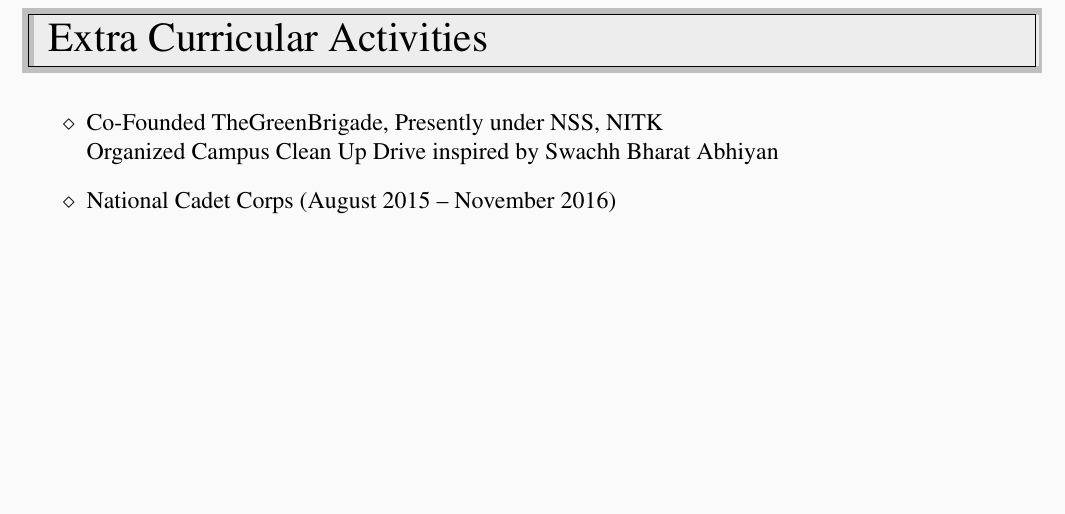
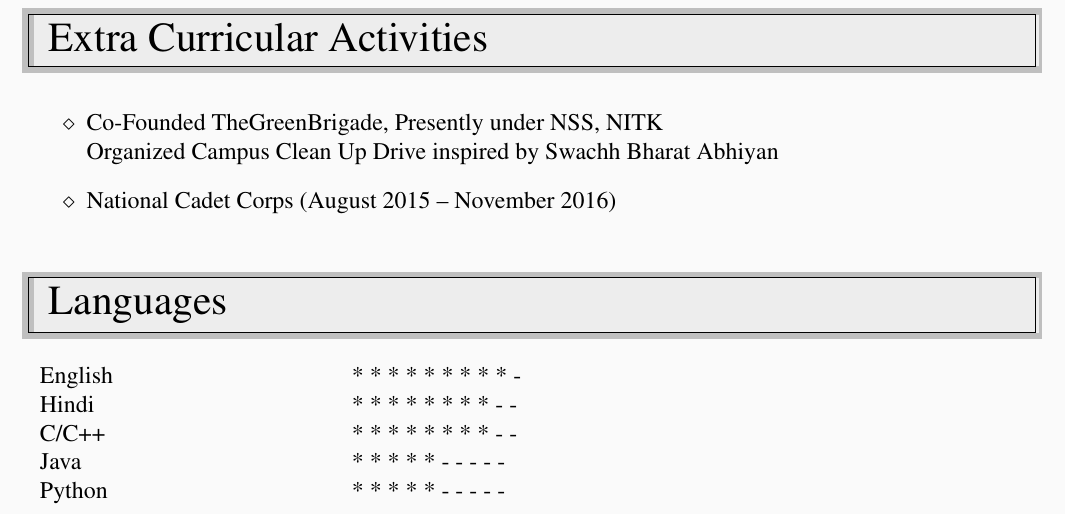
Before and after one commit to arjun-sadananda/ArjunSadananda_Resume, a LaTeX CV (resume.tex): part of page 3 of 3, cut so that both start at the same text, the shorter picture padded with empty space. Compiled offline with pdfLaTeX.

Commit message:
New Languages!

```diff
--- a/resume.tex
+++ b/resume.tex
@@ -167,6 +169,15 @@
 		\item National Cadet Corps (August 2015 – November 2016)
 	\end{itemize}
 
-	\pagebreak
+	% Languages
+	\sectionheading{Languages}
+
+	\begin{tabular}{p{2in} p{2in}}
+		 English	& * * * * * * * * * - \\
+		 Hindi		& * * * * * * * * - - \\
+		 C/C++		& * * * * * * * * - - \\
+		 Java		& * * * * * - - - - - \\
+		 Python		& * * * * * - - - - - \\
+	\end{tabular}
 
 \end{document}
```
Also changed, not shown: resume.pdf, resume.tex (2 more changed lines), 3 other files.
